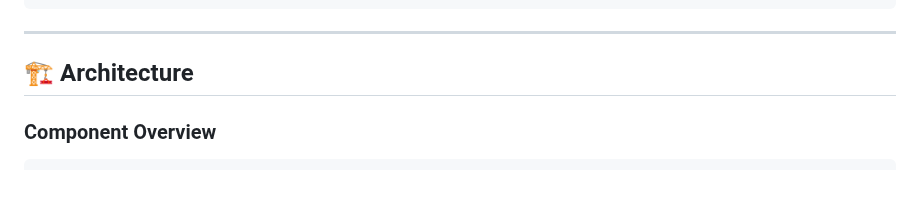
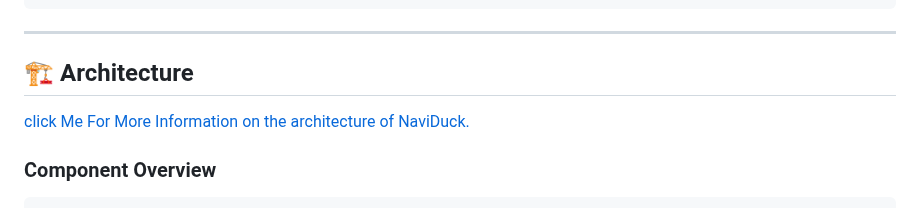
Before and after one commit to DAPOWER99/NaviDuck, a Markdown page: README.md, the part around the change. GitHub-like rendering; blank space fills up the shorter version.

Commit message:
Update README with project details and features

````diff
--- a/README.md
+++ b/README.md
@@ -524,7 +524,7 @@ class NaviDuckPlugin:
 ---
 
 ## 🏗️ Architecture
-
+[click Me For More Information on the architecture of NaviDuck.](https://github.com/DAPOWER99/NaviDuck/wiki/Architecture)
 ### Component Overview
 
 ```
````
